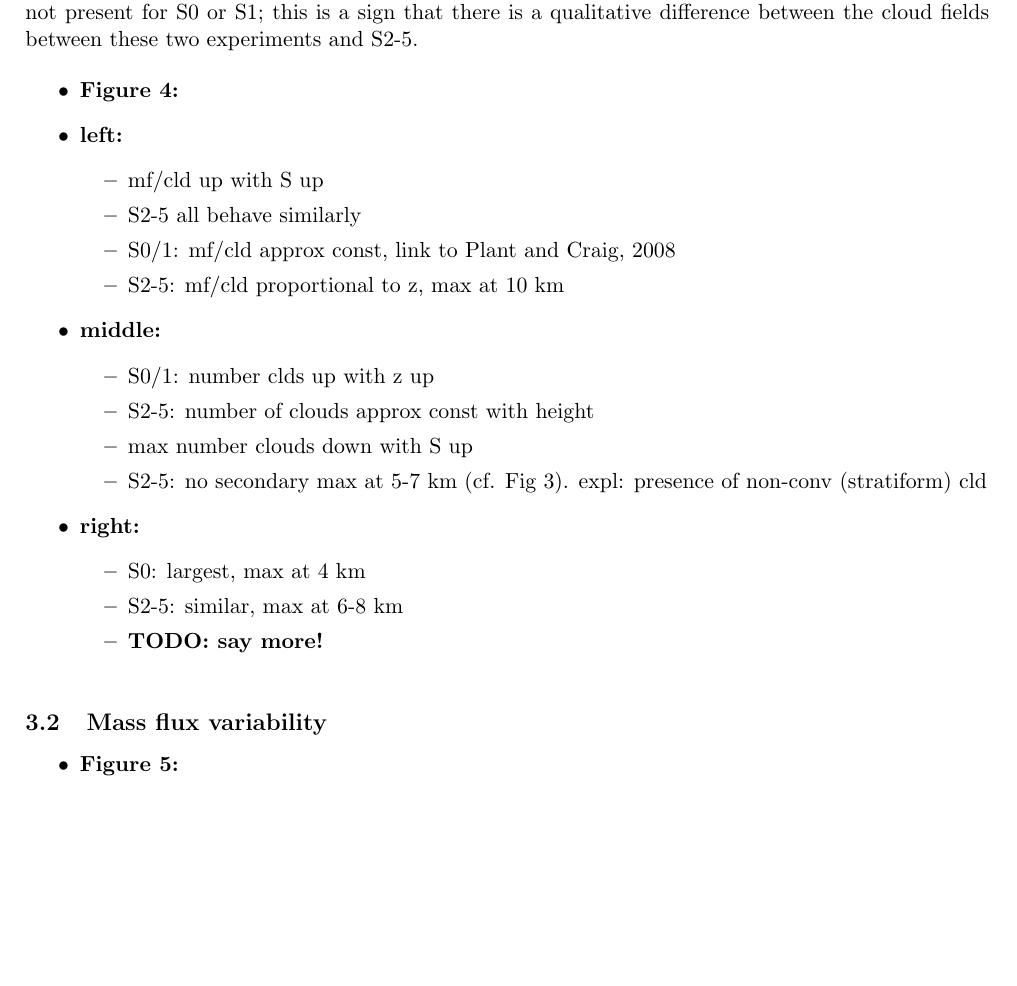
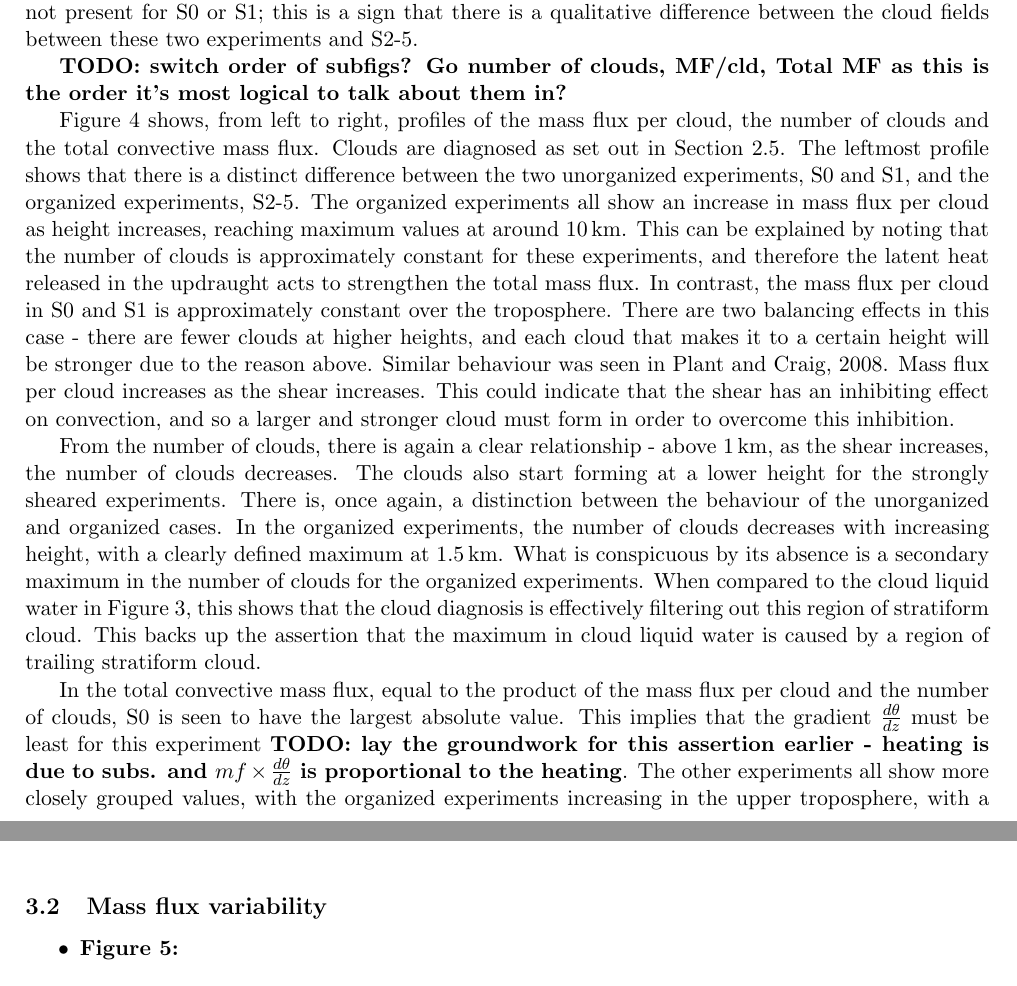
Before and after one commit to markmuetz/low_level_shear_experiments, a LaTeX document (main.tex): part of page 6 of 12 before the commit and two parts of pages 6 and 8 of 13 after it, the two joined at a grey line, cut so that both start at the same text, the shorter picture padded with empty space. Compiled offline with pdfLaTeX.

Commit message:
Add in section on mf/cld, #clds, total conv mf.

```diff
--- a/main.tex
+++ b/main.tex
@@ -215,29 +216,37 @@ Experiments S2-5 all show a secondary maximum between \SI{5}{}-\SI{7}{km}. This
     \label{fig:thermodyn_profile}
 \end{figure}
 
-\begin{itemize}
-    \item \textbf{Figure \ref{fig:mf_profile}:}
-    \item \textbf{left:}
-    \begin{itemize}
-        \item mf/cld up with S up
-        \item S2-5 all behave similarly
-        \item S0/1: mf/cld approx const, link to \cite{PC2008}
-        \item S2-5: mf/cld proportional to z, max at 10 km
-    \end{itemize}
-    \item \textbf{middle:}
-    \begin{itemize}
-        \item S0/1: number clds up with z up
-        \item S2-5: number of clouds approx const with height
-        \item max number clouds down with S up
-        \item S2-5: no secondary max at 5-7 km (cf. Fig \ref{fig:thermodyn_profile}). expl: presence of non-conv (stratiform) cld
-    \end{itemize}
-    \item \textbf{right:}
-    \begin{itemize}
-        \item S0: largest, max at 4 km
-        \item S2-5: similar, max at 6-8 km
-        \item \todo{say more!}
-    \end{itemize}
-\end{itemize}
+%\begin{itemize}
+%    \item \textbf{Figure \ref{fig:mf_profile}:}
+%    \item \textbf{left:}
+%    \begin{itemize}
+%        \item mf/cld up with S up
+%        \item S2-5 all behave similarly
+%        \item S0/1: mf/cld approx const, link to \cite{PC2008}
+%        \item S2-5: mf/cld proportional to z, max at 10 km
+%    \end{itemize}
+%    \item \textbf{middle:}
+%    \begin{itemize}
+%        \item S0/1: number clds down with z up
+%        \item S2-5: number of clouds approx const with height
+%        \item max number clouds down with S up
+%        \item S2-5: no secondary max at 5-7 km (cf. Fig \ref{fig:thermodyn_profile}). expl: presence of non-conv (stratiform) cld
+%    \end{itemize}
+%    \item \textbf{right:}
+%    \begin{itemize}
+%        \item S0: largest, max at 4 km
+%        \item S2-5: similar, max at 6-8 km
+%        \item \todo{say more!}
+%    \end{itemize}
+%\end{itemize}
+
+\todo{switch order of subfigs? Go number of clouds, MF/cld, Total MF as this is the order it's most logical to talk about them in?}
+
+Figure \ref{fig:mf_profile} shows, from left to right, profiles of the mass flux per cloud, the number of clouds and the total convective mass flux. Clouds are diagnosed as set out in Section \ref{subsec:cloud_diag}. The leftmost profile shows that there is a distinct difference between the two unorganized experiments, S0 and S1, and the organized experiments, S2-5. The organized experiments all show an increase in mass flux per cloud as height increases, reaching maximum values at around \SI{10}{km}. This can be explained by noting that the number of clouds is approximately constant for these experiments, and therefore the latent heat released in the updraught acts to strengthen the total mass flux. In contrast, the mass flux per cloud in S0 and S1 is approximately constant over the troposphere. There are two balancing effects in this case - there are fewer clouds at higher heights, and each cloud that makes it to a certain height will be stronger due to the reason above. Similar behaviour was seen in \cite{PC2008}. Mass flux per cloud increases as the shear increases. This could indicate that the shear has an inhibiting effect on convection, and so a larger and stronger cloud must form in order to overcome this inhibition.
+
+From the number of clouds, there is again a clear relationship - above \SI{1}{km}, as the shear increases, the number of clouds decreases. The clouds also start forming at a lower height for the strongly sheared experiments. There is, once again, a distinction between the behaviour of the unorganized and organized cases. In the organized experiments, the number of clouds decreases with increasing height, with a clearly defined maximum at \SI{1.5}{km}. What is conspicuous by its absence is a secondary maximum in the number of clouds for the organized experiments. When compared to the cloud liquid water in Figure \ref{fig:thermodyn_profile}, this shows that the cloud diagnosis is effectively filtering out this region of stratiform cloud. This backs up the assertion that the maximum in cloud liquid water is caused by a region of trailing stratiform cloud.
+
+In the total convective mass flux, equal to the product of the mass flux per cloud and the number of clouds, S0 is seen to have the largest absolute value. This implies that the gradient $\frac{d \theta}{dz}$ must be least for this experiment \todo{lay the groundwork for this assertion earlier - heating is due to subs. and $mf \times \frac{d \theta}{dz}$ is proportional to the heating}. The other experiments all show more closely grouped values, with the organized experiments increasing in the upper troposphere, with a maximum value between \SI{6}{}-\SI{8}{km}. \todo{what more can I say about this?}
 
 \begin{figure}[htp!]
     \centering
```
Also changed, not shown: main.tex (4 more changed lines).
